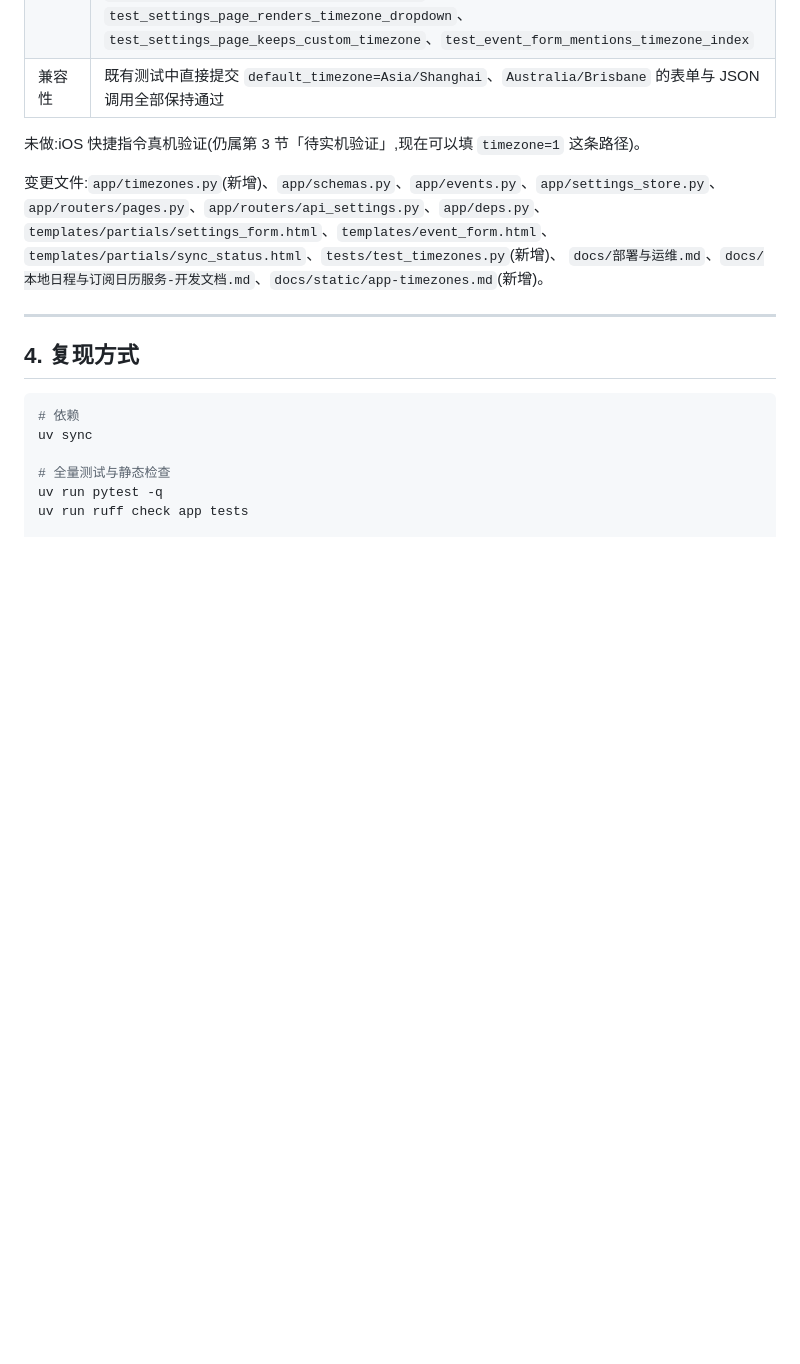
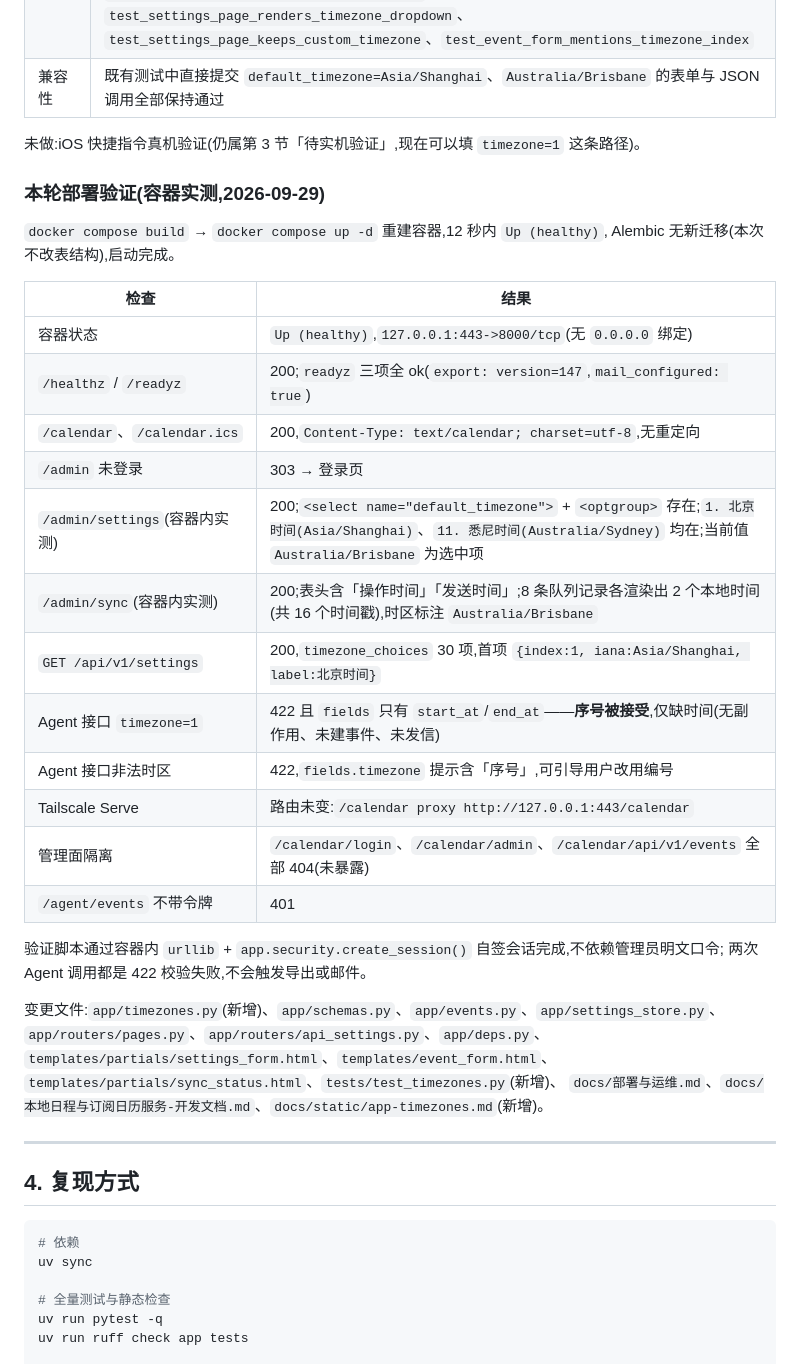
Before and after one commit to xs-www/SisiCalendar, a Markdown page: docs/验收测试记录.md, the part around the change. Drawn GitHub-style; blank space fills up the shorter version.

Commit message:
补记本轮容器部署验证结果(时区下拉、序号索引、邮件队列操作时间)

```diff
--- a/docs/验收测试记录.md
+++ b/docs/验收测试记录.md
@@ -275,6 +275,29 @@ powershell -NoProfile -ExecutionPolicy Bypass -File scripts\verify_deployment.ps
 
 未做:iOS 快捷指令真机验证(仍属第 3 节「待实机验证」,现在可以填 `timezone=1` 这条路径)。
 
+### 本轮部署验证(容器实测,2026-09-29)
+
+`docker compose build` → `docker compose up -d` 重建容器,12 秒内 `Up (healthy)`,
+Alembic 无新迁移(本次不改表结构),启动完成。
+
+| 检查 | 结果 |
+|---|---|
+| 容器状态 | `Up (healthy)`,`127.0.0.1:443->8000/tcp`(无 `0.0.0.0` 绑定) |
+| `/healthz` / `/readyz` | 200;`readyz` 三项全 ok(`export: version=147`,`mail_configured: true`) |
+| `/calendar`、`/calendar.ics` | 200,`Content-Type: text/calendar; charset=utf-8`,无重定向 |
+| `/admin` 未登录 | 303 → 登录页 |
+| `/admin/settings`(容器内实测) | 200;`<select name="default_timezone">` + `<optgroup>` 存在;`1. 北京时间(Asia/Shanghai)`、`11. 悉尼时间(Australia/Sydney)` 均在;当前值 `Australia/Brisbane` 为选中项 |
+| `/admin/sync`(容器内实测) | 200;表头含「操作时间」「发送时间」;8 条队列记录各渲染出 2 个本地时间(共 16 个时间戳),时区标注 `Australia/Brisbane` |
+| `GET /api/v1/settings` | 200,`timezone_choices` 30 项,首项 `{index:1, iana:Asia/Shanghai, label:北京时间}` |
+| Agent 接口 `timezone=1` | 422 且 `fields` 只有 `start_at`/`end_at`——**序号被接受**,仅缺时间(无副作用、未建事件、未发信) |
+| Agent 接口非法时区 | 422,`fields.timezone` 提示含「序号」,可引导用户改用编号 |
+| Tailscale Serve | 路由未变:`/calendar proxy http://127.0.0.1:443/calendar` |
+| 管理面隔离 | `/calendar/login`、`/calendar/admin`、`/calendar/api/v1/events` 全部 404(未暴露) |
+| `/agent/events` 不带令牌 | 401 |
+
+验证脚本通过容器内 `urllib` + `app.security.create_session()` 自签会话完成,不依赖管理员明文口令;
+两次 Agent 调用都是 422 校验失败,不会触发导出或邮件。
+
 变更文件:`app/timezones.py`(新增)、`app/schemas.py`、`app/events.py`、`app/settings_store.py`、
 `app/routers/pages.py`、`app/routers/api_settings.py`、`app/deps.py`、
 `templates/partials/settings_form.html`、`templates/event_form.html`、
```
